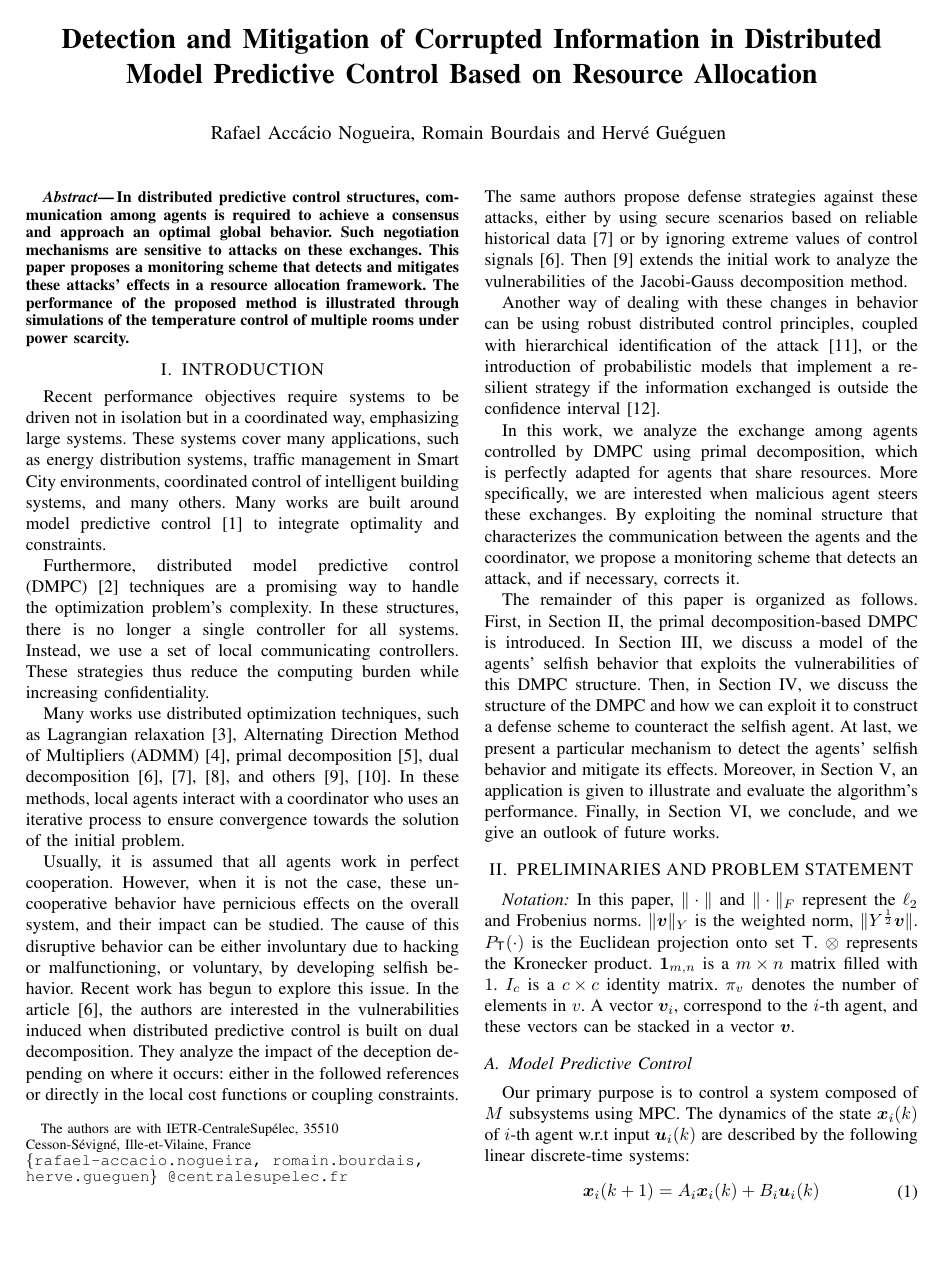
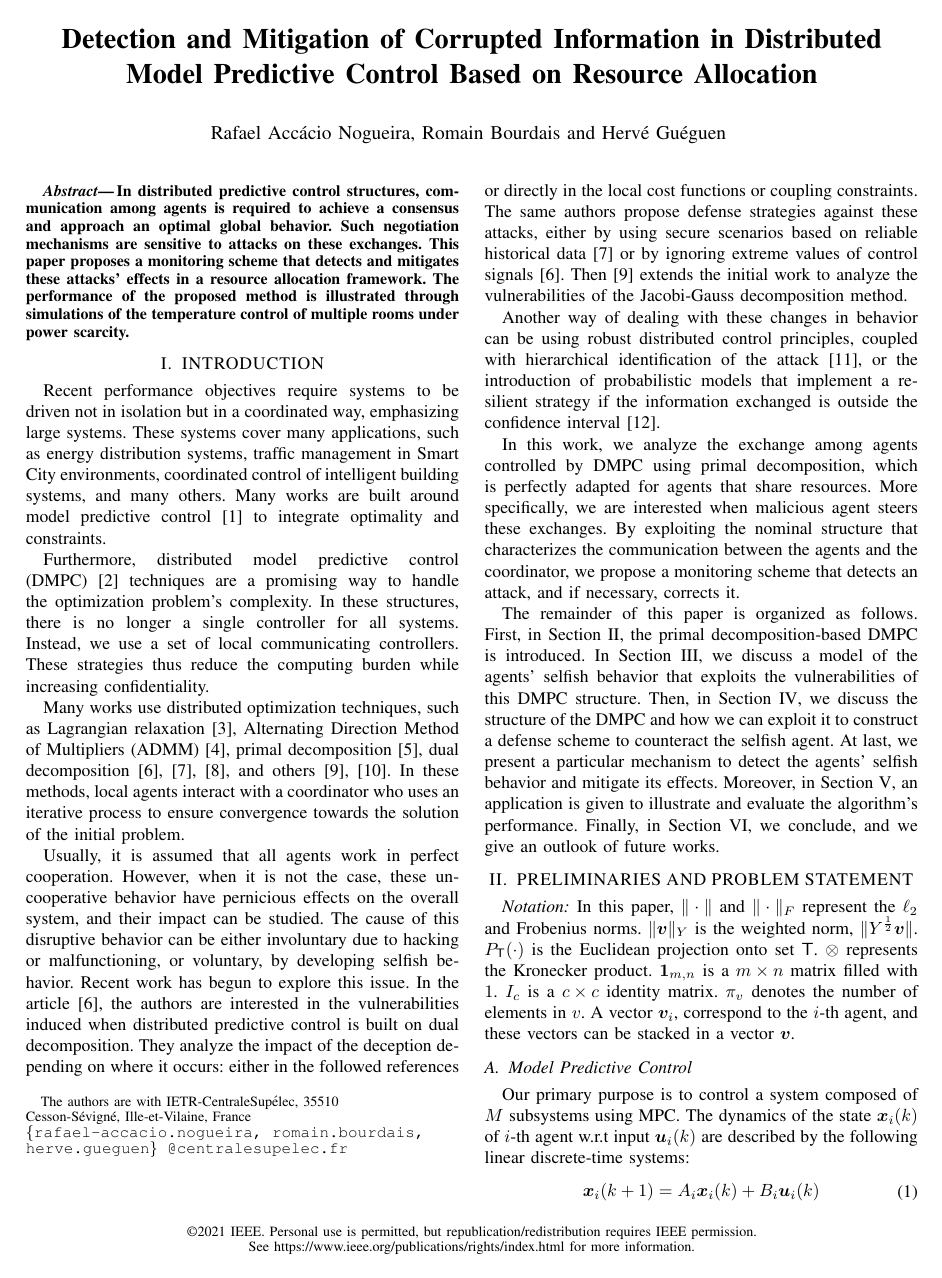
Before and after one commit to Accacio/SysTol-21, a LaTeX paper (article/article.tex): page 1 of 6. Compiled offline with pdfLaTeX.

Commit message:
add IEEE copyright

```diff
--- a/article/article.tex
+++ b/article/article.tex
@@ -12,7 +12,6 @@
 \usepackage{geometry}
 \usepackage{stfloats}
 \geometry{
-  textwidth=\columnwidth,
   top=19.1mm,
   bottom=36.7mm,
   left=19.1mm,
@@ -57,15 +56,21 @@ Detection and Mitigation of Corrupted Information in Distributed Model Predictiv
 }
 \makeatother
 
-\draft%
-% \final%
-
-\makeglossaries
+% \draft%
+\final%
+\newcommand{\id}{}
+\newcommand{\price}{31.00}
+\pubid{\begin{minipage}{\textwidth}\ \\[50pt]\centering
+  \copyright 2021 IEEE. Personal use is permitted, but republication/redistribution requires IEEE permission.\\
+See https://www.ieee.org/publications/rights/index.html for more information.
+\end{minipage}}
+% \makeglossaries
+\markboth{Oi}{test}
 \begin{document}
 \maketitle
 % \IEEEpeerreviewmaketitle% This command is only
-\thispagestyle{empty}
-\pagestyle{empty}
+% \thispagestyle{empty}
+% \pagestyle{empty}
 
 \begin{abstract}
   In distributed predictive control structures, communication among agents is required to achieve a consensus and approach an optimal global behavior. Such negotiation mechanisms are sensitive to attacks on these exchanges.
@@ -122,7 +127,7 @@ Moreover, in Section~\ref{sec:App_dMPC}, an application is given to illustrate a
 Finally, in Section~\ref{sec:CC}, we conclude, and we give an outlook of future works.
 
 \section{PRELIMINARIES AND PROBLEM STATEMENT}\label{sec:PS}
-\emph{Notation:} In this paper, $\|\cdot\|$ and $\|\cdot\|_{F}$ represent the $\ell_{2}$ and Frobenius norms. $\|\vec{v}\|_{Y}$ is the weighted norm, $\|Y^{1\over 2}\vec{v}\|$.
+\emph{Notation:} In this paper, $\|\cdot\|$ and $\|\cdot\|_{F}$ represent the $\ell_{2}$ and Frobenius norms. $\|\vec{v}\|_{Y}$ is the weighted norm, $\|Y^{\frac{1}{2}}\vec{v}\|$.
 $P_{\mathsf{T}}(\cdot)$ is the Euclidean projection onto set $\mathsf{T}$.
 $\otimes$ represents the Kronecker product. $\1_{m,n}$ is a ${m\times n}$ matrix filled with $1$.
 $I_{c}$ is a ${c\times c}$ identity matrix.
```
Also changed, not shown: article/article.tex (2 more changed lines).
